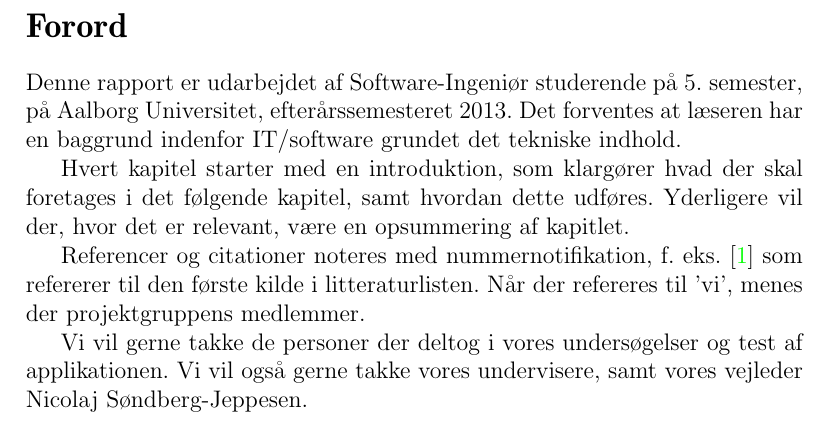
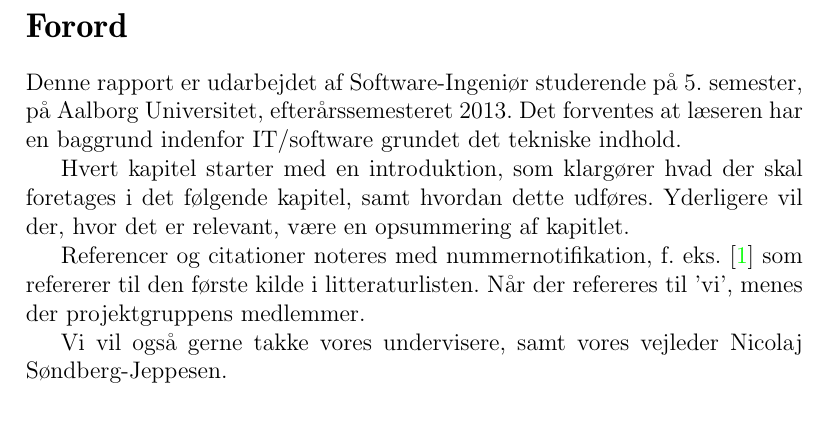
Before and after one commit to Thalmann/sw505-rapport, a LaTeX thesis (main.tex, which reads frontmatter/forord.tex): part of page 7 of 75, cut so that both start at the same text. Compiled offline with pdfLaTeX.

Commit message:
corrected forord

```diff
--- a/frontmatter/forord.tex
+++ b/frontmatter/forord.tex
@@ -7,5 +7,4 @@ Yderligere vil der, hvor det er relevant, være en opsummering af kapitlet.
 Referencer og citationer noteres med nummernotifikation, f. eks. \cite{probabilisticRobotics} som refererer til den første kilde i litteraturlisten.
 Når der refereres til 'vi', menes der projektgruppens medlemmer.
 
-Vi vil gerne takke de personer der deltog i vores undersøgelser og test af applikationen.
 Vi vil også gerne takke vores undervisere, samt vores vejleder Nicolaj Søndberg-Jeppesen.
```
